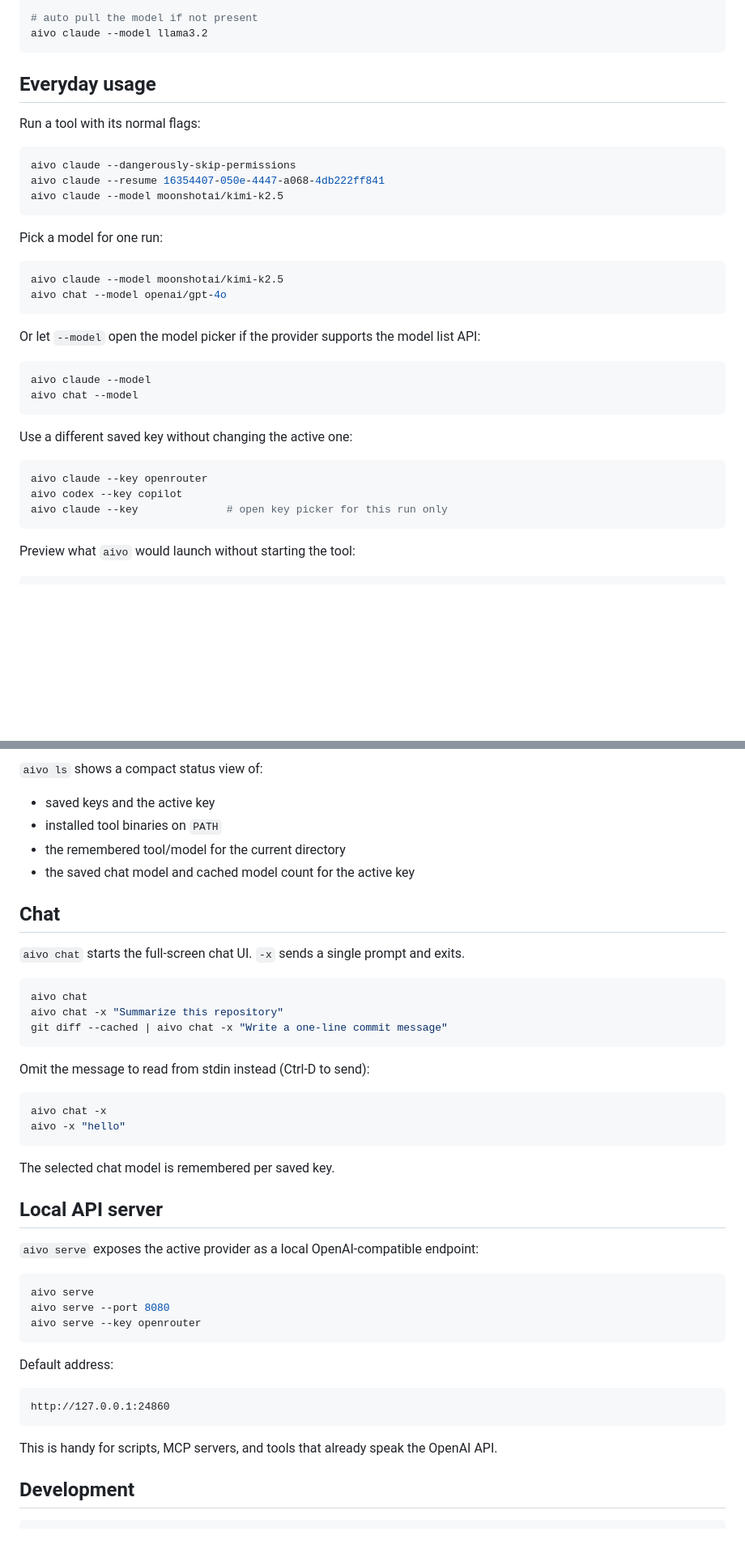
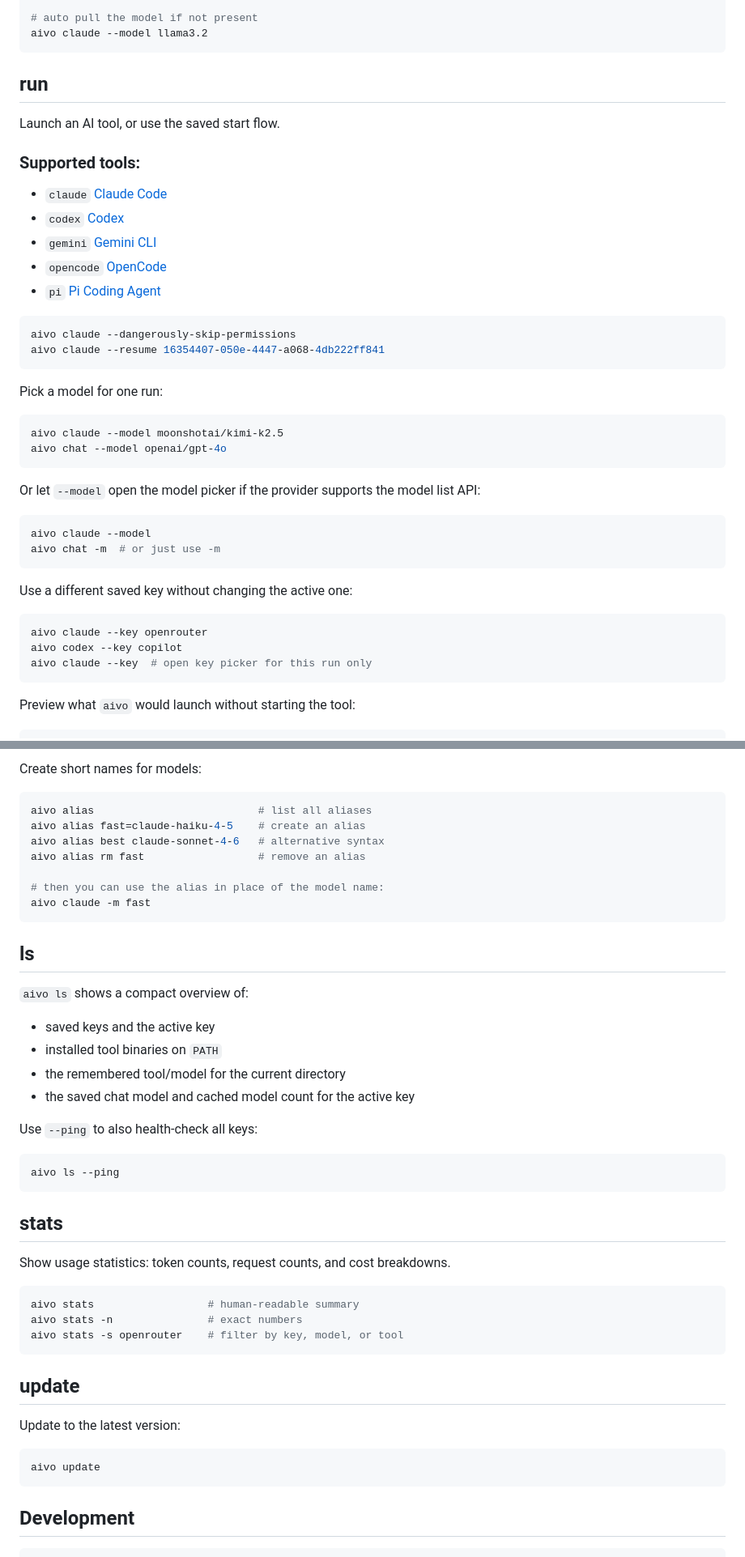
Before and after one commit to lguzzon-scratchbook/aivo, a Markdown page: README.md, 2 parts joined by grey strips. Shown at 81% size. GitHub-like rendering; blank space fills up the shorter version.

Commit message:
chore: update readme

````diff
--- a/README.md
+++ b/README.md
@@ -62,14 +62,21 @@ aivo keys add ollama
 aivo claude --model llama3.2
 ```
 
-## Everyday usage
+## run
 
-Run a tool with its normal flags:
+Launch an AI tool, or use the saved start flow.
+
+### Supported tools:
+
+- `claude` [Claude Code](https://github.com/anthropics/claude-code)
+- `codex` [Codex](https://github.com/openai/codex)
+- `gemini` [Gemini CLI](https://github.com/google-gemini/gemini-cli)
+- `opencode` [OpenCode](https://github.com/anomalyco/opencode)
+- `pi` [Pi Coding Agent](https://github.com/badlogic/pi-mono/tree/main/packages/coding-agent)
 
 ```bash
 aivo claude --dangerously-skip-permissions
 aivo claude --resume 16354407-050e-4447-a068-4db222ff841
-aivo claude --model moonshotai/kimi-k2.5
 ```
 
 Pick a model for one run:
@@ -83,7 +90,7 @@ Or let `--model` open the model picker if the provider supports the model list A
 
 ```bash
 aivo claude --model
-aivo chat --model
+aivo chat -m  # or just use -m
 ```
 
 Use a different saved key without changing the active one:
@@ -91,7 +98,7 @@ Use a different saved key without changing the active one:
 ```bash
 aivo claude --key openrouter
 aivo codex --key copilot
-aivo claude --key              # open key picker for this run only
+aivo claude --key  # open key picker for this run only
 ```
 
 Preview what `aivo` would launch without starting the tool:
@@ -161,47 +210,48 @@ Model lists are cached for one hour. `--refresh` bypasses the cache.
 
-`aivo ls` shows a compact status view of:
+Create short names for models:
+
+```bash
+aivo alias                          # list all aliases
+aivo alias fast=claude-haiku-4-5    # create an alias
+aivo alias best claude-sonnet-4-6   # alternative syntax
+aivo alias rm fast                  # remove an alias
+
+# then you can use the alias in place of the model name:
+aivo claude -m fast
+```
+
+## ls
+
+`aivo ls` shows a compact overview of:
 
 - saved keys and the active key
 - installed tool binaries on `PATH`
 - the remembered tool/model for the current directory
 - the saved chat model and cached model count for the active key
 
-## Chat
-
-`aivo chat` starts the full-screen chat UI. `-x` sends a single prompt and exits.
+Use `--ping` to also health-check all keys:
 
 ```bash
-aivo chat
-aivo chat -x "Summarize this repository"
-git diff --cached | aivo chat -x "Write a one-line commit message"
+aivo ls --ping
 ```
 
-Omit the message to read from stdin instead (Ctrl-D to send):
+## stats
+
+Show usage statistics: token counts, request counts, and cost breakdowns.
 
 ```bash
-aivo chat -x
-aivo -x "hello"
+aivo stats                  # human-readable summary
+aivo stats -n               # exact numbers
+aivo stats -s openrouter    # filter by key, model, or tool
 ```
 
-The selected chat model is remembered per saved key.
+## update
 
-## Local API server
-
-`aivo serve` exposes the active provider as a local OpenAI-compatible endpoint:
+Update to the latest version:
 
 ```bash
-aivo serve
-aivo serve --port 8080
-aivo serve --key openrouter
+aivo update
 ```
-
-Default address:
-
-```text
-http://127.0.0.1:24860
-```
-
-This is handy for scripts, MCP servers, and tools that already speak the OpenAI API.
 
 ## Development
 
````
Also changed, not shown: other parts of README.md (+45 -3 lines).
